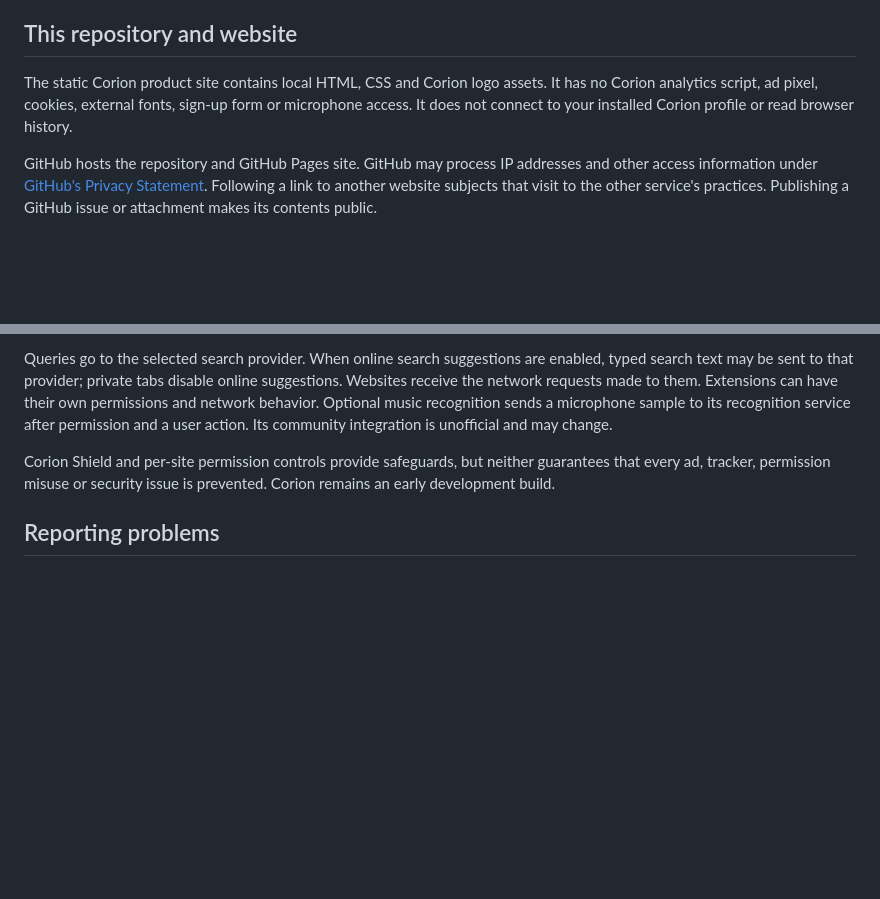
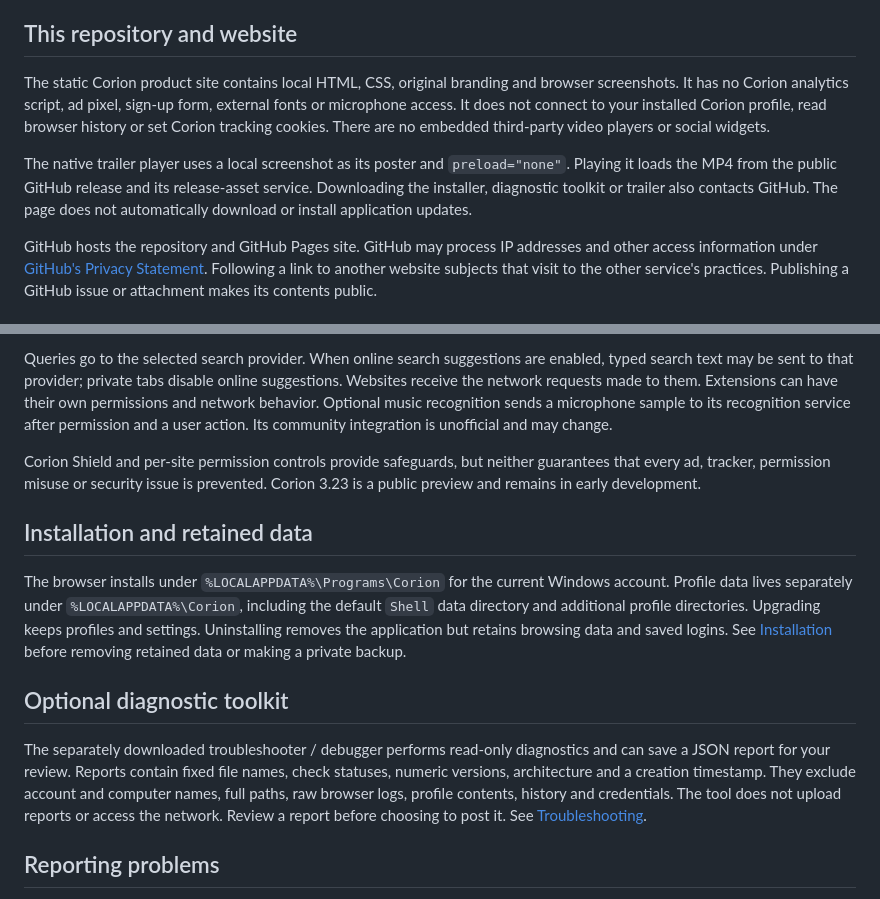
Before and after one commit to hithaixo-max/Corion-Browser, a Markdown page: PRIVACY.md, 2 parts joined by grey strips. Drawn GitHub-style; blank space fills up the shorter version.

```diff
--- a/PRIVACY.md
+++ b/PRIVACY.md
@@ -4,7 +4,9 @@
 
 ## This repository and website
 
-The static Corion product site contains local HTML, CSS and Corion logo assets. It has no Corion analytics script, ad pixel, cookies, external fonts, sign-up form or microphone access. It does not connect to your installed Corion profile or read browser history.
+The static Corion product site contains local HTML, CSS, original branding and browser screenshots. It has no Corion analytics script, ad pixel, sign-up form, external fonts or microphone access. It does not connect to your installed Corion profile, read browser history or set Corion tracking cookies. There are no embedded third-party video players or social widgets.
+
+The native trailer player uses a local screenshot as its poster and `preload="none"`. Playing it loads the MP4 from the public GitHub release and its release-asset service. Downloading the installer, diagnostic toolkit or trailer also contacts GitHub. The page does not automatically download or install application updates.
 
 GitHub hosts the repository and GitHub Pages site. GitHub may process IP addresses and other access information under [GitHub's Privacy Statement](https://docs.github.com/en/site-policy/privacy-policies/github-general-privacy-statement). Following a link to another website subjects that visit to the other service's practices. Publishing a GitHub issue or attachment makes its contents public.
 
@@ -16,7 +18,15 @@ The full Settings history view can be protected by its optional passcode. That l
 
 Queries go to the selected search provider. When online search suggestions are enabled, typed search text may be sent to that provider; private tabs disable online suggestions. Websites receive the network requests made to them. Extensions can have their own permissions and network behavior. Optional music recognition sends a microphone sample to its recognition service after permission and a user action. Its community integration is unofficial and may change.
 
-Corion Shield and per-site permission controls provide safeguards, but neither guarantees that every ad, tracker, permission misuse or security issue is prevented. Corion remains an early development build.
+Corion Shield and per-site permission controls provide safeguards, but neither guarantees that every ad, tracker, permission misuse or security issue is prevented. Corion 3.23 is a public preview and remains in early development.
+
+## Installation and retained data
+
+The browser installs under `%LOCALAPPDATA%\Programs\Corion` for the current Windows account. Profile data lives separately under `%LOCALAPPDATA%\Corion`, including the default `Shell` data directory and additional profile directories. Upgrading keeps profiles and settings. Uninstalling removes the application but retains browsing data and saved logins. See [Installation](INSTALLATION.md) before removing retained data or making a private backup.
+
+## Optional diagnostic toolkit
+
+The separately downloaded troubleshooter / debugger performs read-only diagnostics and can save a JSON report for your review. Reports contain fixed file names, check statuses, numeric versions, architecture and a creation timestamp. They exclude account and computer names, full paths, raw browser logs, profile contents, history and credentials. The tool does not upload reports or access the network. Review a report before choosing to post it. See [Troubleshooting](TROUBLESHOOTING.md).
 
 ## Reporting problems
 
```
Also changed, not shown: ASSET_CREDITS.md (added, +37 -0 lines), CHANGELOG.md (added, +49 -0 lines), INSTALLATION.md (added, +75 -0 lines), KEYBOARD_SHORTCUTS.md (added, +34 -0 lines), PRESS_KIT.md (added, +65 -0 lines), README.md (+58 -57 lines), TROUBLESHOOTING.md (added, +69 -0 lines), assets/split-view.png (added), 8 other files.
